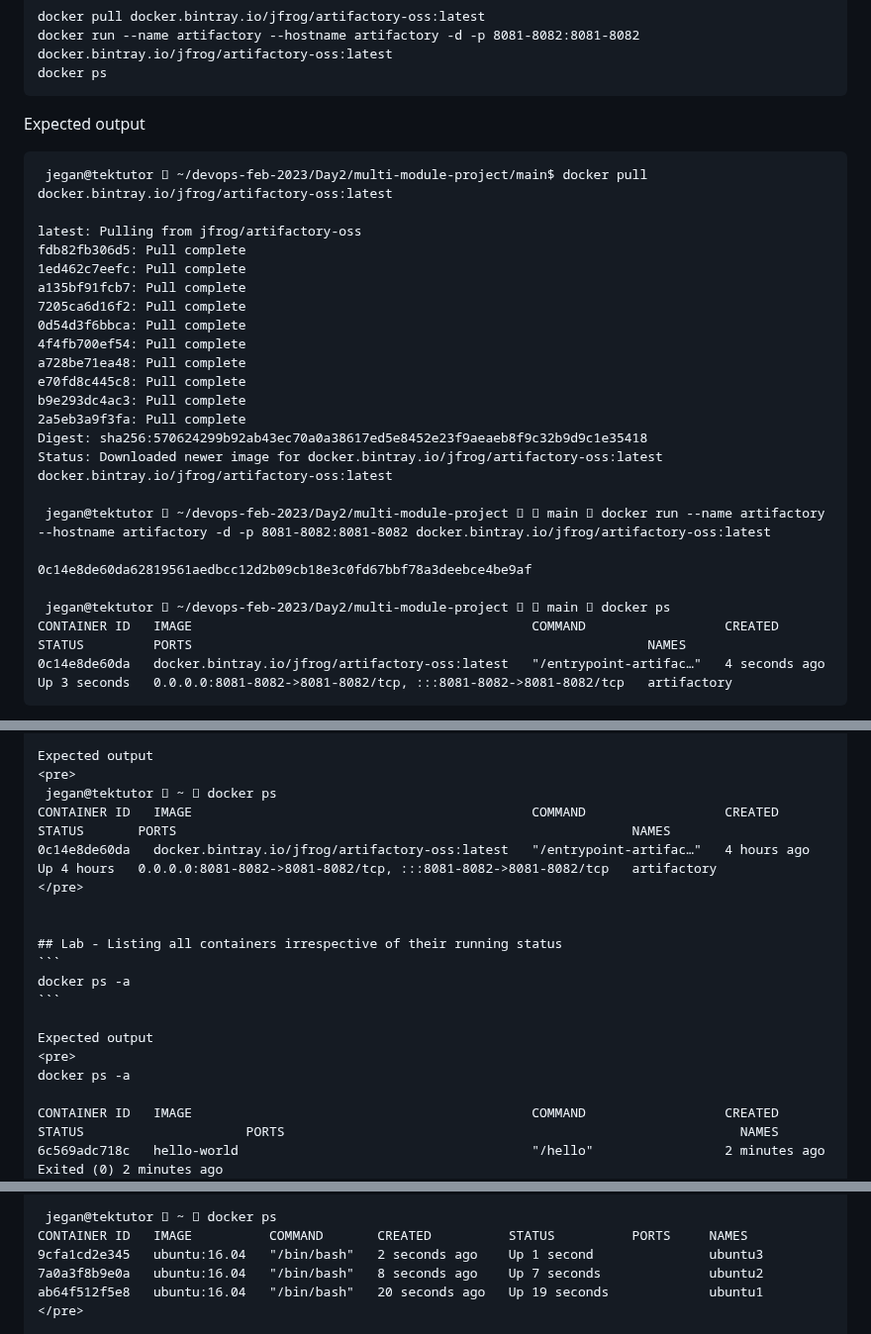
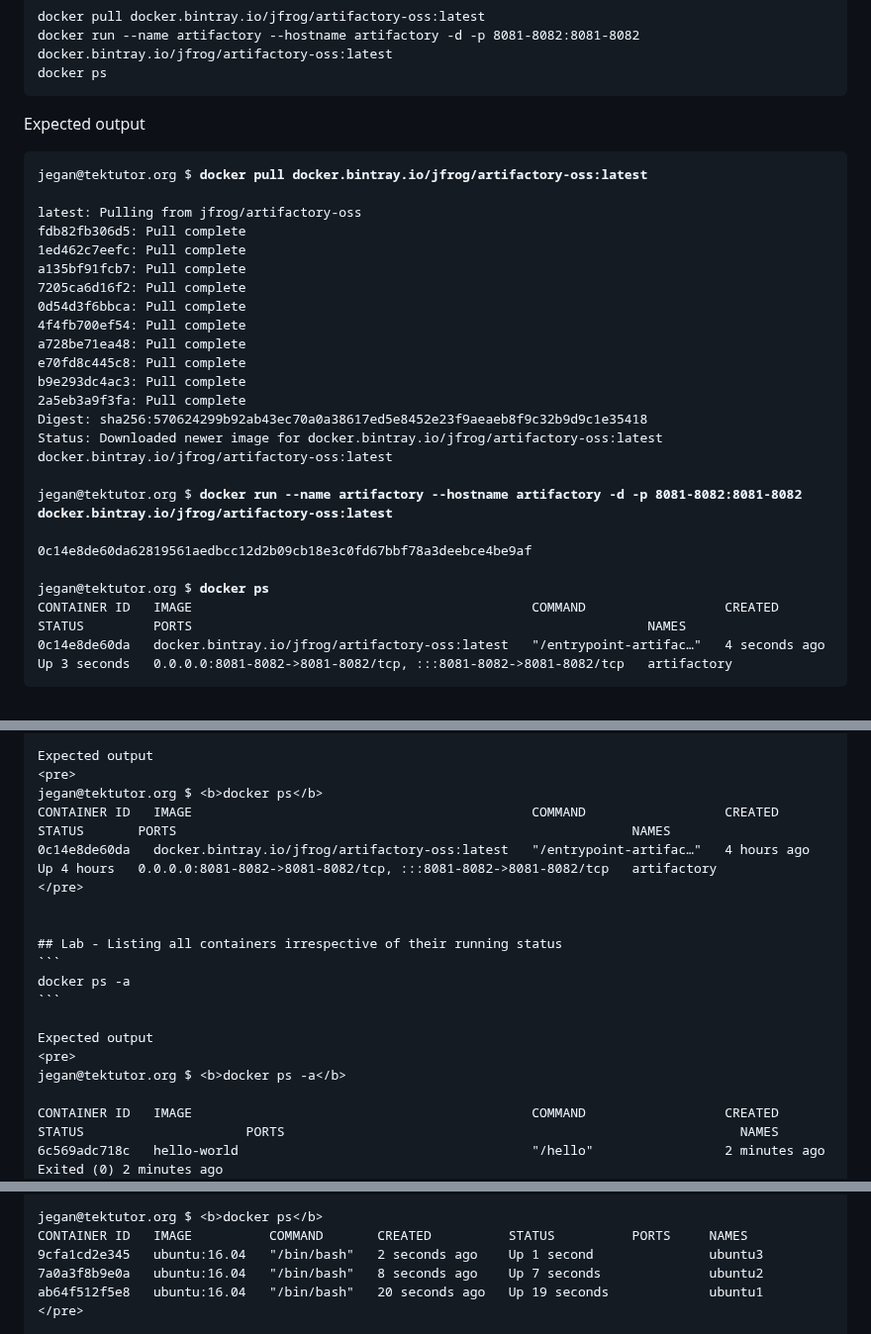
Before and after one commit to tektutor/devops-feb-2023, a Markdown page: Day2/README.md, 3 parts joined by grey strips. Shown at 99% size. Drawn GitHub-style.

````diff
--- a/Day2/README.md
+++ b/Day2/README.md
@@ -10,7 +10,7 @@ docker ps
 ```
 Expected output
 <pre>
- jegan@tektutor  ~/devops-feb-2023/Day2/multi-module-project/main$ docker pull docker.bintray.io/jfrog/artifactory-oss:latest
+jegan@tektutor.org $ <b>docker pull docker.bintray.io/jfrog/artifactory-oss:latest</b>
 
 latest: Pulling from jfrog/artifactory-oss
 fdb82fb306d5: Pull complete
@@ -27,11 +27,11 @@ Digest: sha256:570624299b92ab43ec70a0a38617ed5e8452e23f9aeaeb8f9c32b9d9c1e35418
 Status: Downloaded newer image for docker.bintray.io/jfrog/artifactory-oss:latest
 docker.bintray.io/jfrog/artifactory-oss:latest
 
- jegan@tektutor  ~/devops-feb-2023/Day2/multi-module-project   main  docker run --name artifactory --hostname artifactory -d -p 8081-8082:8081-8082 docker.bintray.io/jfrog/artifactory-oss:latest
+jegan@tektutor.org $ <b>docker run --name artifactory --hostname artifactory -d -p 8081-8082:8081-8082 docker.bintray.io/jfrog/artifactory-oss:latest</b>
 
 0c14e8de60da62819561aedbcc12d2b09cb18e3c0fd67bbf78a3deebce4be9af
 
- jegan@tektutor  ~/devops-feb-2023/Day2/multi-module-project   main  docker ps
+jegan@tektutor.org $ <b>docker ps</b>
 CONTAINER ID   IMAGE                                            COMMAND                  CREATED         STATUS         PORTS                                                           NAMES
 0c14e8de60da   docker.bintray.io/jfrog/artifactory-oss:latest   "/entrypoint-artifac…"   4 seconds ago   Up 3 seconds   0.0.0.0:8081-8082->8081-8082/tcp, :::8081-8082->8081-8082/tcp   artifactory
 </pre>
@@ -386,7 +386,7 @@ docker ps
 
 Expected output
 <pre>
- jegan@tektutor  ~  docker ps
+jegan@tektutor.org $ <b>docker ps</b>
 CONTAINER ID   IMAGE                                            COMMAND                  CREATED       STATUS       PORTS                                                           NAMES
 0c14e8de60da   docker.bintray.io/jfrog/artifactory-oss:latest   "/entrypoint-artifac…"   4 hours ago   Up 4 hours   0.0.0.0:8081-8082->8081-8082/tcp, :::8081-8082->8081-8082/tcp   artifactory
 </pre>
@@ -399,7 +399,7 @@ docker ps -a
 
 Expected output
 <pre>
-docker ps -a
+jegan@tektutor.org $ <b>docker ps -a</b>
 
 CONTAINER ID   IMAGE                                            COMMAND                  CREATED         STATUS                     PORTS                                                           NAMES
 6c569adc718c   hello-world                                      "/hello"                 2 minutes ago   Exited (0) 2 minutes ago                                                                   frosty_hermann
@@ -490,6 +497,6 @@ ab64f512f5e8   ubuntu:16.04   "/bin/bash"   3 seconds ago   Up 2 seconds
 9cfa1cd2e345dffbf16535366a70c4014a09219c189428cadfc43ce69da797cb
 
- jegan@tektutor  ~  docker ps
+jegan@tektutor.org $ <b>docker ps</b>
 CONTAINER ID   IMAGE          COMMAND       CREATED          STATUS          PORTS     NAMES
 9cfa1cd2e345   ubuntu:16.04   "/bin/bash"   2 seconds ago    Up 1 second               ubuntu3
 7a0a3f8b9e0a   ubuntu:16.04   "/bin/bash"   8 seconds ago    Up 7 seconds              ubuntu2
````
Also changed, not shown: other parts of Day2/README.md (+37 -30 lines).
